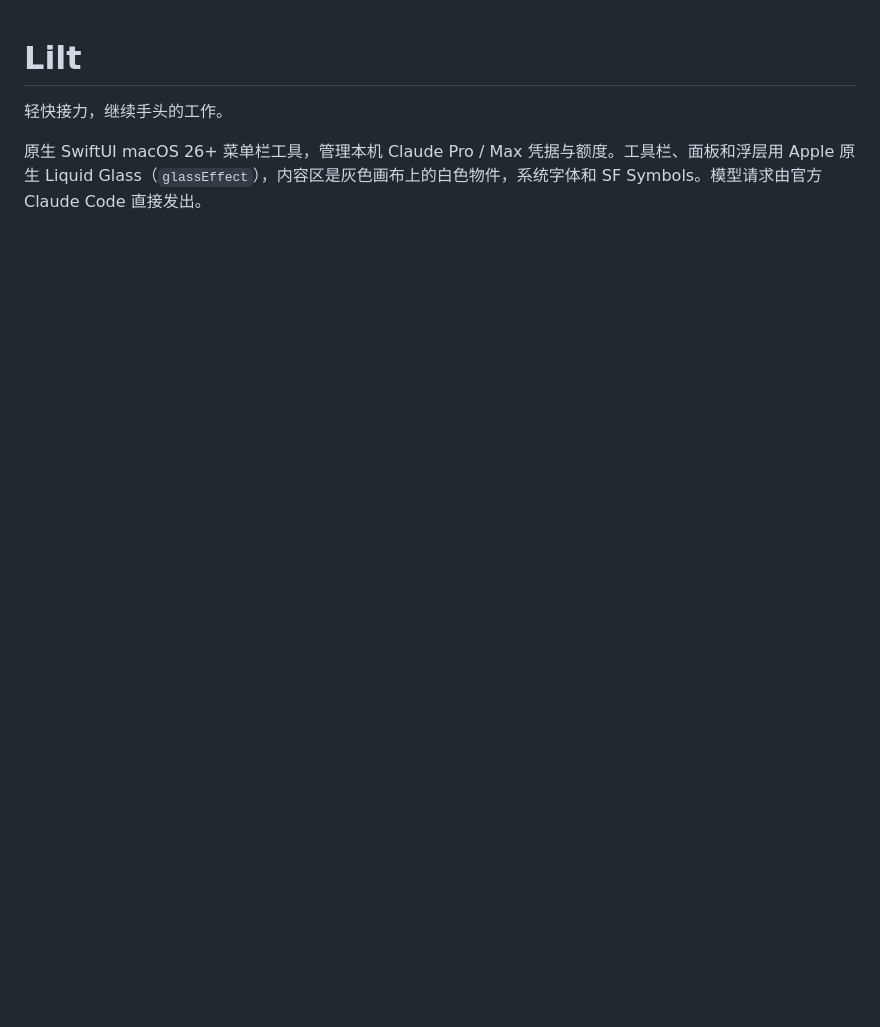
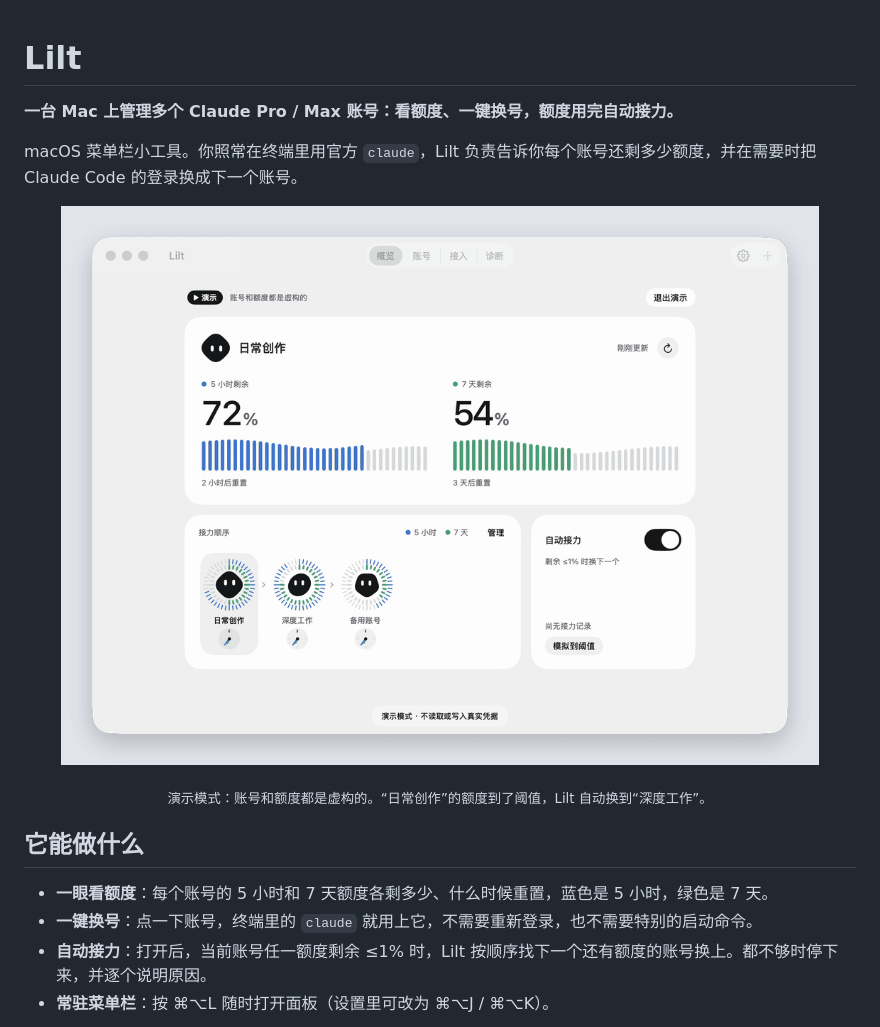
Before and after one commit to ShawnRyan2365/Lilt, a Markdown page: README.md, the part around one of its changes. GitHub-like rendering; pictures changed too: assets/relay.gif (added); blank space fills up the shorter version.

```diff
--- a/README.md
+++ b/README.md
@@ -1,5 +1,19 @@
 # Lilt
 
-轻快接力，继续手头的工作。
+**一台 Mac 上管理多个 Claude Pro / Max 账号：看额度、一键换号，额度用完自动接力。**
 
-原生 SwiftUI macOS 26+ 菜单栏工具，管理本机 Claude Pro / Max 凭据与额度。工具栏、面板和浮层用 Apple 原生 Liquid Glass（`glassEffect`），内容区是灰色画布上的白色物件，系统字体和 SF Symbols。模型请求由官方 Claude Code 直接发出。
+macOS 菜单栏小工具。你照常在终端里用官方 `claude`，Lilt 负责告诉你每个账号还剩多少额度，并在需要时把 Claude Code 的登录换成下一个账号。
+
+<p align="center">
+  <img src="assets/relay.gif" alt="当前账号额度到阈值后，Lilt 自动接力到下一个账号" width="860">
+</p>
+
+<p align="center"><sub>演示模式：账号和额度都是虚构的。“日常创作”的额度到了阈值，Lilt 自动换到“深度工作”。</sub></p>
+
+## 它能做什么
+
+- **一眼看额度**：每个账号的 5 小时和 7 天额度各剩多少、什么时候重置，蓝色是 5 小时，绿色是 7 天。
+- **一键换号**：点一下账号，终端里的 `claude` 就用上它，不需要重新登录，也不需要特别的启动命令。
+- **自动接力**：打开后，当前账号任一额度剩余 ≤1% 时，Lilt 按顺序找下一个还有额度的账号换上。都不够时停下来，并逐个说明原因。
+- **常驻菜单栏**：按 ⌘⌥L 随时打开面板（设置里可改为 ⌘⌥J / ⌘⌥K）。
+
```
Also changed, not shown: other parts of README.md (+44 -53 lines), assets/accounts.png (added), assets/dark.png (added), assets/panel.png (added), 1 other file.
